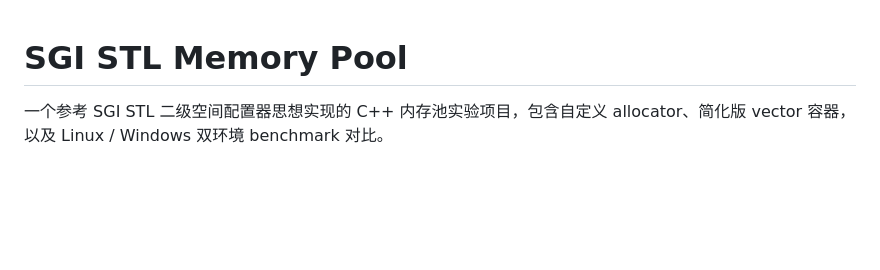
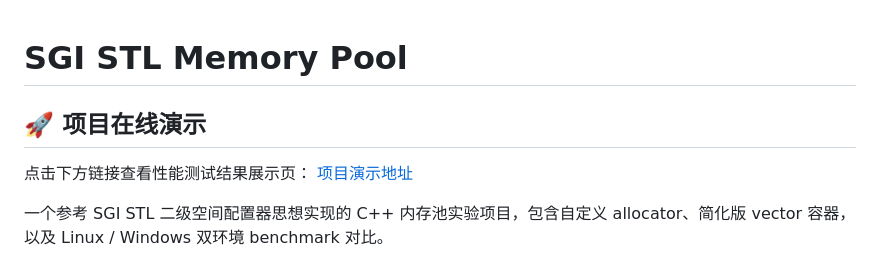
Before and after one commit to lm322lm/SGI-STL-memory-pool, a Markdown page: README.md, the part around the change. GitHub-like rendering; blank space fills up the shorter version.

```diff
--- a/README.md
+++ b/README.md
@@ -1,4 +1,8 @@
 # SGI STL Memory Pool
+
+## 🚀 项目在线演示
+点击下方链接查看性能测试结果展示页：
+[项目演示地址](https://lm322lm.github.io/SGI-STL-memory-pool/)
 
 一个参考 SGI STL 二级空间配置器思想实现的 C++ 内存池实验项目，包含自定义 allocator、简化版 vector 容器，以及 Linux / Windows 双环境 benchmark 对比。
 
```
